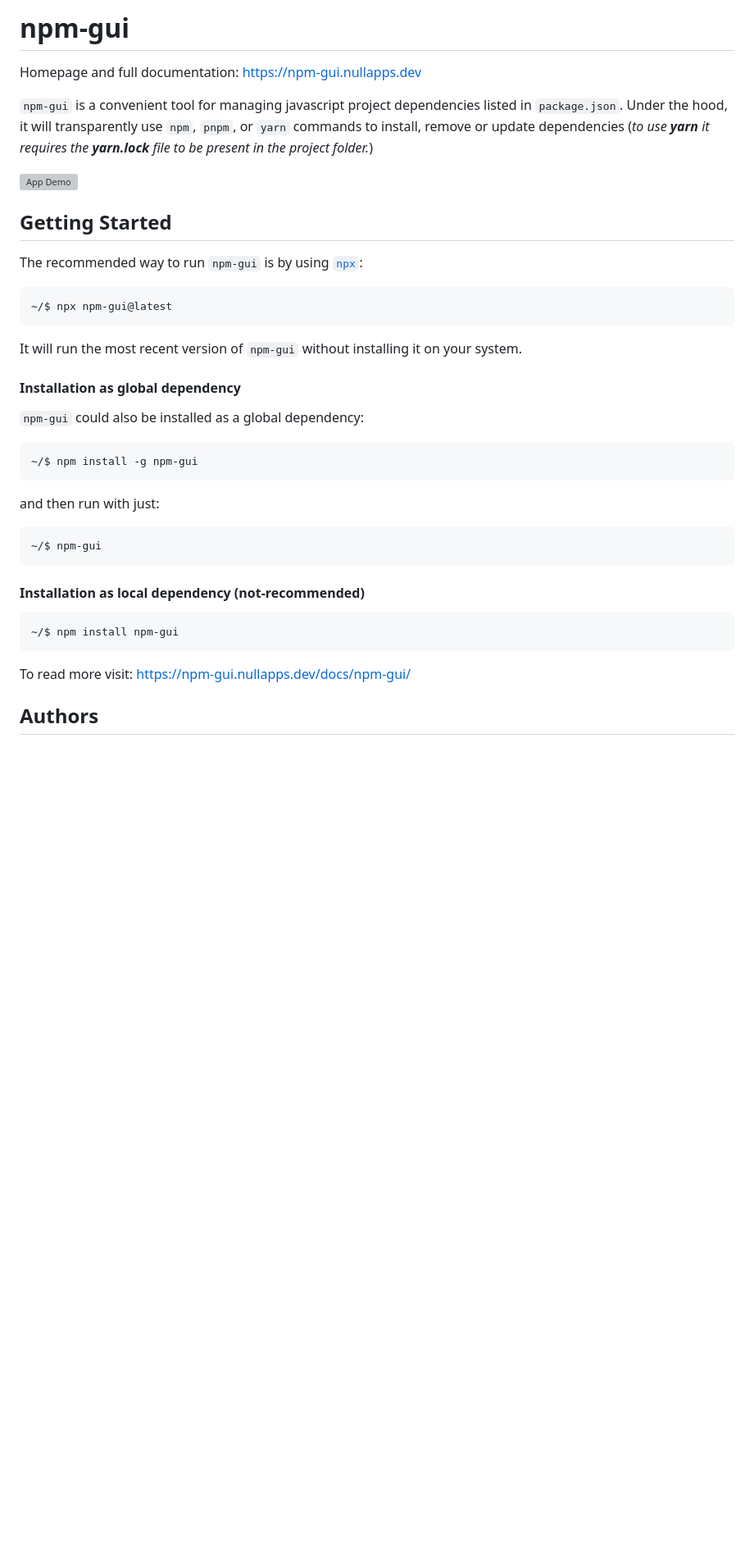
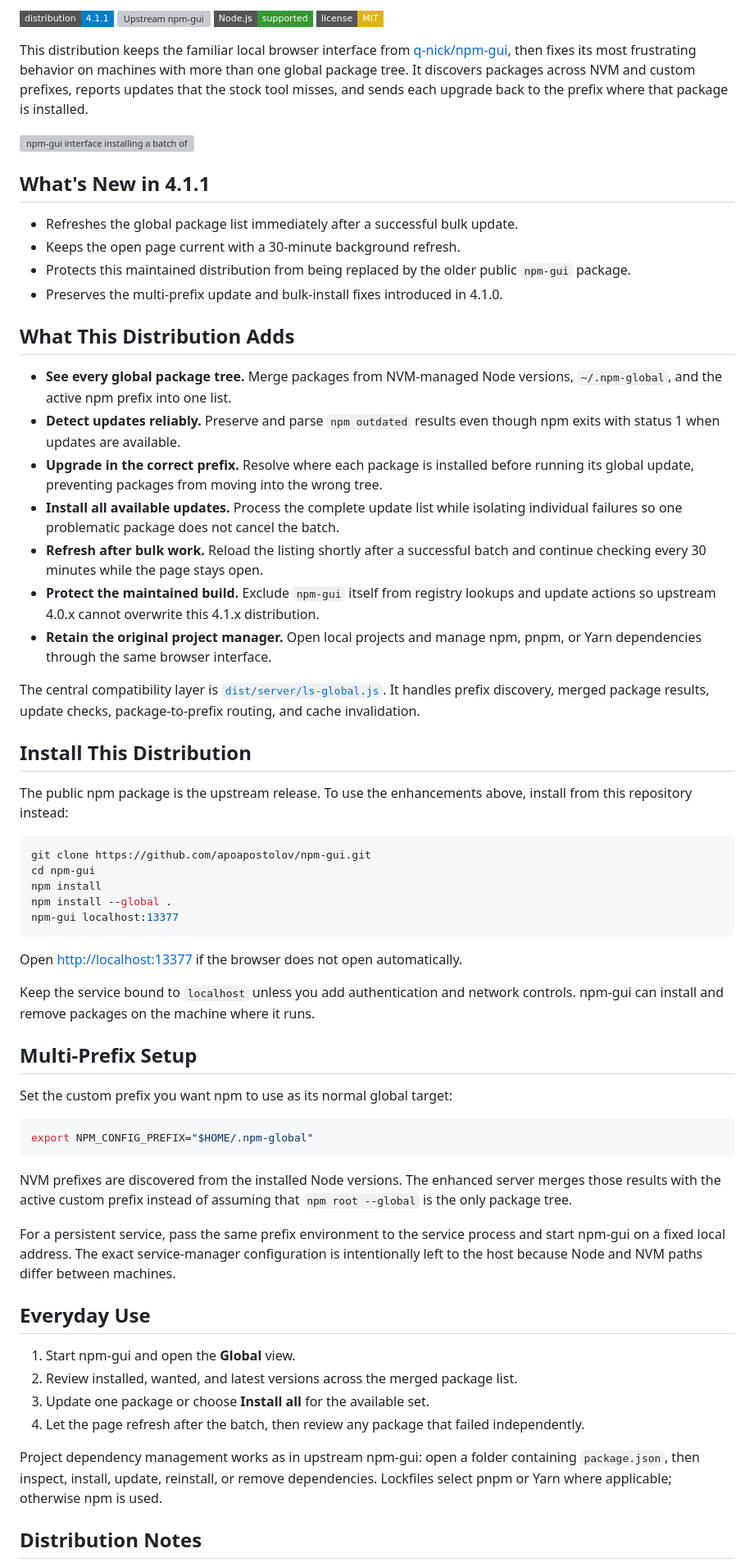
Before and after one commit to apoapostolov/npm-gui, a Markdown page: README.md, the part around one of its changes. Shown at 82% size. GitHub-like rendering; badges without logos; blank space fills up the shorter version; grey boxes are pictures that could not be loaded.

Commit message:
docs: improve README

````diff
--- a/README.md
+++ b/README.md
@@ -26,44 +6,68 @@
 
-# npm-gui
+[![Distribution 4.1.1](https://img.shields.io/badge/distribution-4.1.1-blue?style=flat-square)](https://github.com/apoapostolov/npm-gui/releases/tag/v4.1.1)
+[![Upstream npm-gui](https://img.shields.io/badge/upstream-q--nick%2Fnpm--gui-555?style=flat-square)](https://github.com/q-nick/npm-gui)
+[![Node.js](https://img.shields.io/badge/Node.js-supported-339933?style=flat-square)](package.json)
+[![License: MIT](https://img.shields.io/badge/license-MIT-yellow?style=flat-square)](LICENSE)
 
-Homepage and full documentation: https://npm-gui.nullapps.dev
+This distribution keeps the familiar local browser interface from [q-nick/npm-gui](https://github.com/q-nick/npm-gui), then fixes its most frustrating behavior on machines with more than one global package tree. It discovers packages across NVM and custom prefixes, reports updates that the stock tool misses, and sends each upgrade back to the prefix where that package is installed.
 
-`npm-gui` is a convenient tool for managing javascript project dependencies listed in `package.json`. Under the hood, it will transparently use `npm`, `pnpm`, or `yarn` commands to install, remove or update dependencies
-(_to use **yarn** it requires the **yarn.lock** file to be present in the project folder._)
+![npm-gui interface installing a batch of dependencies](https://npm-gui.nullapps.dev/batch-install.GIF)
 
-![App Demo](https://npm-gui.nullapps.dev/batch-install.GIF)
+## What's New in 4.1.1
 
-## Getting Started
+- Refreshes the global package list immediately after a successful bulk update.
+- Keeps the open page current with a 30-minute background refresh.
+- Protects this maintained distribution from being replaced by the older public `npm-gui` package.
+- Preserves the multi-prefix update and bulk-install fixes introduced in 4.1.0.
 
-The recommended way to run `npm-gui` is by using <a href="https://www.npmjs.com/package/npx">`npx`</a>:
+## What This Distribution Adds
 
-```
-~/$ npx npm-gui@latest
+- **See every global package tree.** Merge packages from NVM-managed Node versions, `~/.npm-global`, and the active npm prefix into one list.
+- **Detect updates reliably.** Preserve and parse `npm outdated` results even though npm exits with status 1 when updates are available.
+- **Upgrade in the correct prefix.** Resolve where each package is installed before running its global update, preventing packages from moving into the wrong tree.
+- **Install all available updates.** Process the complete update list while isolating individual failures so one problematic package does not cancel the batch.
+- **Refresh after bulk work.** Reload the listing shortly after a successful batch and continue checking every 30 minutes while the page stays open.
+- **Protect the maintained build.** Exclude `npm-gui` itself from registry lookups and update actions so upstream 4.0.x cannot overwrite this 4.1.x distribution.
+- **Retain the original project manager.** Open local projects and manage npm, pnpm, or Yarn dependencies through the same browser interface.
+
+The central compatibility layer is [`dist/server/ls-global.js`](dist/server/ls-global.js). It handles prefix discovery, merged package results, update checks, package-to-prefix routing, and cache invalidation.
+
+## Install This Distribution
+
+The public npm package is the upstream release. To use the enhancements above, install from this repository instead:
+
+```bash
+git clone https://github.com/apoapostolov/npm-gui.git
+cd npm-gui
+npm install
+npm install --global .
+npm-gui localhost:13377
 ```
 
-It will run the most recent version of `npm-gui` without installing it on your system.
+Open [http://localhost:13377](http://localhost:13377) if the browser does not open automatically.
 
-#### Installation as global dependency
+Keep the service bound to `localhost` unless you add authentication and network controls. npm-gui can install and remove packages on the machine where it runs.
 
-`npm-gui` could also be installed as a global dependency:
+## Multi-Prefix Setup
 
-```
-~/$ npm install -g npm-gui
+Set the custom prefix you want npm to use as its normal global target:
+
+```bash
+export NPM_CONFIG_PREFIX="$HOME/.npm-global"
 ```
 
-and then run with just:
+NVM prefixes are discovered from the installed Node versions. The enhanced server merges those results with the active custom prefix instead of assuming that `npm root --global` is the only package tree.
 
-```
-~/$ npm-gui
-```
+For a persistent service, pass the same prefix environment to the service process and start npm-gui on a fixed local address. The exact service-manager configuration is intentionally left to the host because Node and NVM paths differ between machines.
 
-#### Installation as local dependency (not-recommended)
+## Everyday Use
 
-```
-~/$ npm install npm-gui
-```
+1. Start npm-gui and open the **Global** view.
+2. Review installed, wanted, and latest versions across the merged package list.
+3. Update one package or choose **Install all** for the available set.
+4. Let the page refresh after the batch, then review any package that failed independently.
 
-To read more visit: https://npm-gui.nullapps.dev/docs/npm-gui/
+Project dependency management works as in upstream npm-gui: open a folder containing `package.json`, then inspect, install, update, reinstall, or remove dependencies. Lockfiles select pnpm or Yarn where applicable; otherwise npm is used.
 
-## Authors
+## Distribution Notes
 
````
Also changed, not shown: other parts of README.md (+9 -81 lines).
